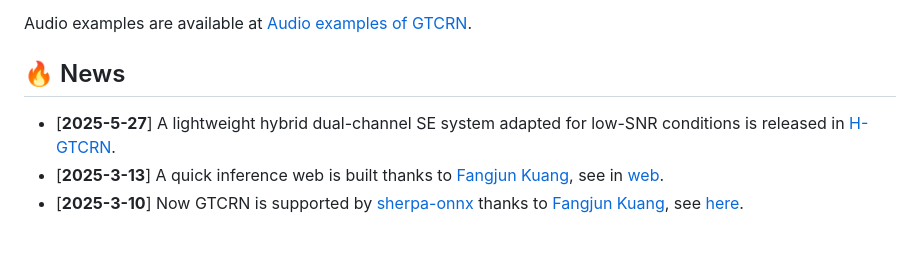
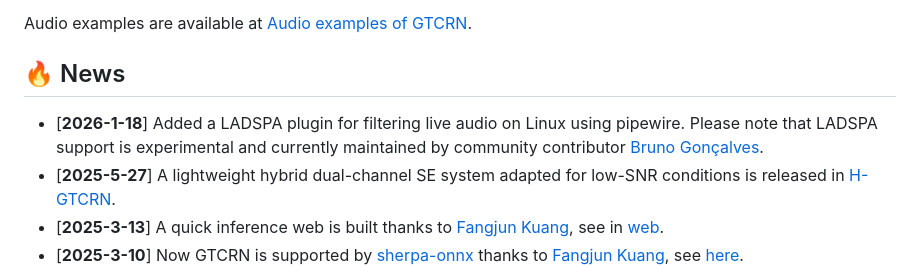
Before and after one commit to BaggaT236/gtcrn, a Markdown page: README.md, the part around the change. Rendered like a GitHub page; blank space fills up the shorter version.

```diff
--- a/README.md
+++ b/README.md
@@ -4,6 +4,7 @@ This repository is the official implementation of the ICASSP2024 paper: [GTCRN:
 Audio examples are available at [Audio examples of GTCRN](https://htmlpreview.github.io/?https://github.com/Xiaobin-Rong/gtcrn_demo/blob/main/index.html).
 
 ## 🔥 News
+- [**2026-1-18**] Added a LADSPA plugin for filtering live audio on Linux using pipewire. Please note that LADSPA support is experimental and currently maintained by community contributor [Bruno Gonçalves](https://github.com/bigbruno).
 - [**2025-5-27**] A lightweight hybrid dual-channel SE system adapted for low-SNR conditions is released in [H-GTCRN](https://github.com/Max1Wz/H-GTCRN).
 - [**2025-3-13**] A quick inference web is built thanks to [Fangjun Kuang](https://github.com/csukuangfj), see in [web](https://huggingface.co/spaces/k2-fsa/wasm-speech-enhancement-gtcrn).
 - [**2025-3-10**] Now GTCRN is supported by [sherpa-onnx](https://github.com/k2-fsa/sherpa-onnx) thanks to [Fangjun Kuang](https://github.com/csukuangfj), see [here](https://github.com/k2-fsa/sherpa-onnx/pull/1977).
```
